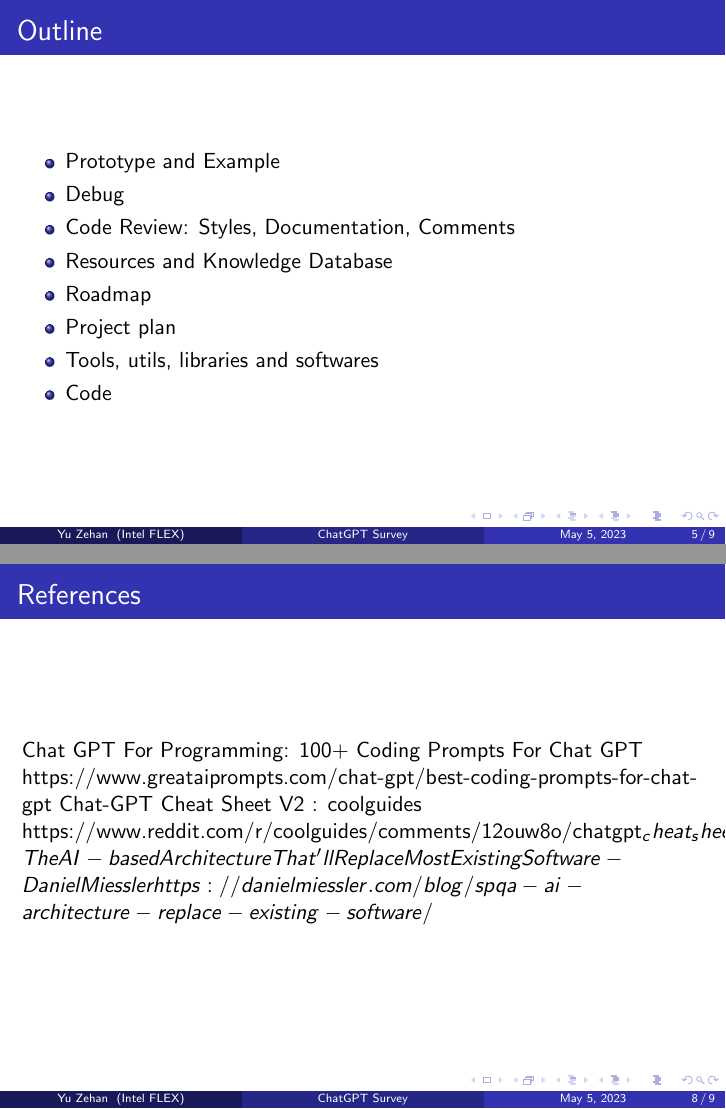
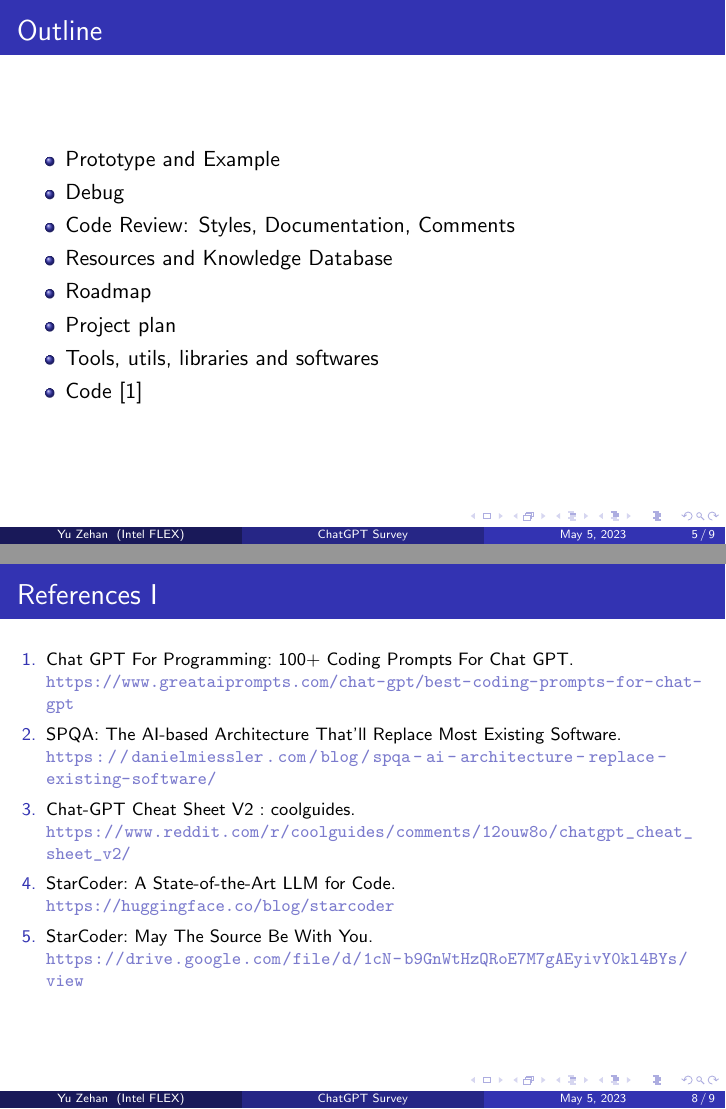
Before and after one commit to Hansimov/ai-notes, LaTeX slides (csapp/csapp-chatgpt-survey-a-programmers-perspective.tex, which reads csapp/refs.bib): pages 5 and 8 of 9, joined at a grey line. Compiled offline with pdfLaTeX.

Commit message:
[CSAPP] Refactor references and bib

```diff
--- a/csapp/csapp-chatgpt-survey-a-programmers-perspective.tex
+++ b/csapp/csapp-chatgpt-survey-a-programmers-perspective.tex
@@ -7,6 +7,14 @@
 % Packages
 \usepackage{graphicx}
 \usepackage{hyperref}
+\usepackage[backend=biber, sorting=none, defernumbers=true]{biblatex}
+\addbibresource{refs.bib}
+\DeclareFieldFormat*{title}{#1\nopunct}
+\DeclareFieldFormat*{url}{\newline\url{#1}\nopunct}
+\DeclareFieldFormat{labelnumberwidth}{#1\adddot}
+\setlength{\biblabelsep}{5pt}
+\renewcommand*{\bibfont}{\footnotesize}
+\usepackage{ragged2e}
 
 % Title and author information
 \title{ChatGPT Survey}
@@ -62,7 +70,7 @@
     \item Roadmap
     \item Project plan
     \item Tools, utils, libraries and softwares
-    \item Code
+    \item Code \cite{coding-prompts}
   \end{itemize}
 \end{frame}
 
@@ -77,14 +85,10 @@
 % 行动指南(instructions)、事实依据(facts)、思想纲领(policies)
 
 \section{References}
-\begin{frame}{References}
-  Chat GPT For Programming: 100+ Coding Prompts For Chat GPT
-  https://www.greataiprompts.com/chat-gpt/best-coding-prompts-for-chat-gpt
-  Chat-GPT Cheat Sheet V2 : coolguides
-  https://www.reddit.com/r/coolguides/comments/12ouw8o/chatgpt_cheat_sheet_v2/
-  SPQA: The AI-based Architecture That'll Replace Most Existing Software - Daniel Miessler
-  https://danielmiessler.com/blog/spqa-ai-architecture-replace-existing-software/
-
+\begin{frame}[t,allowframebreaks]{References}
+  \nocite{*}
+  \RaggedRight
+  \printbibliography
 \end{frame}
 
 
--- /dev/null
+++ b/csapp/refs.bib
@@ -0,0 +1,3 @@
+@online{spqa,
+  title = {SPQA: The AI-based Architecture That'll Replace Most Existing Software},
+  url   = {https://danielmiessler.com/blog/spqa-ai-architecture-replace-existing-software/}
@@ -0,0 +12,15 @@
+  title = {Chat-GPT Cheat Sheet V2 : coolguides},
+  url   = {https://www.reddit.com/r/coolguides/comments/12ouw8o/chatgpt_cheat_sheet_v2/}
+}
+
+@online{starcoder-blog,
+  title = {StarCoder: A State-of-the-Art LLM for Code},
+  url   = {https://huggingface.co/blog/starcoder}
+}
+
+
+
+@online{starcoder-paper,
+  title = {StarCoder: May The Source Be With You},
+  url   = {https://drive.google.com/file/d/1cN-b9GnWtHzQRoE7M7gAEyivY0kl4BYs/view}
+}
```
Also changed, not shown: csapp/csapp-chatgpt-survey-a-programmers-perspective.pdf, csapp/refs.bib (8 more changed lines), 1 other file.
